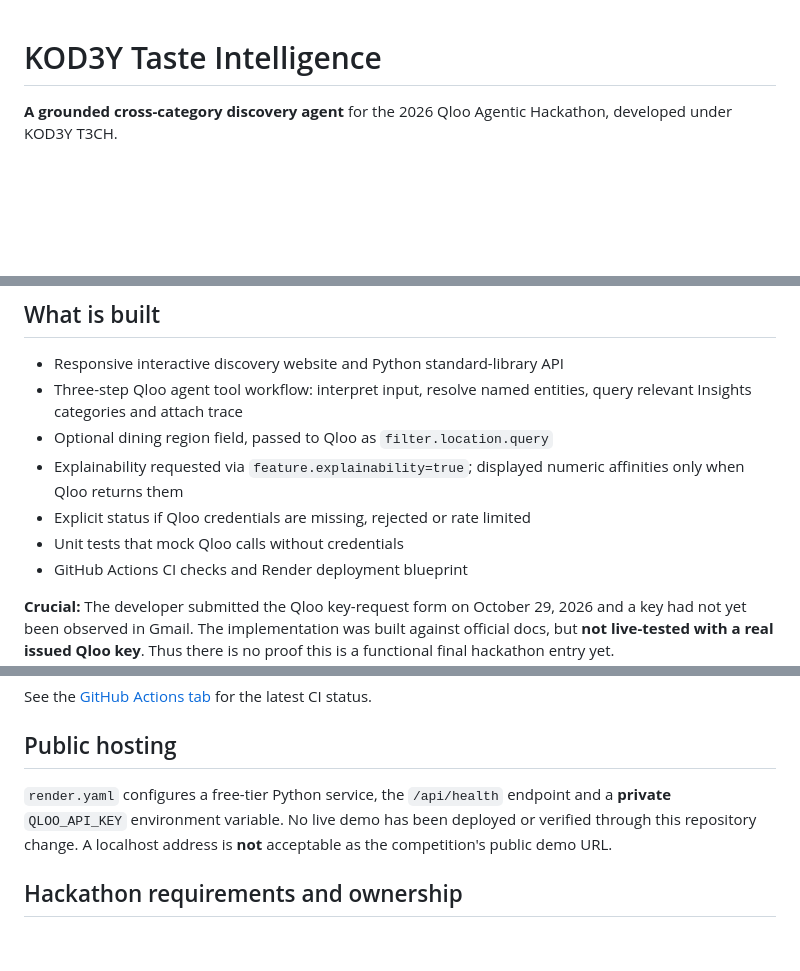
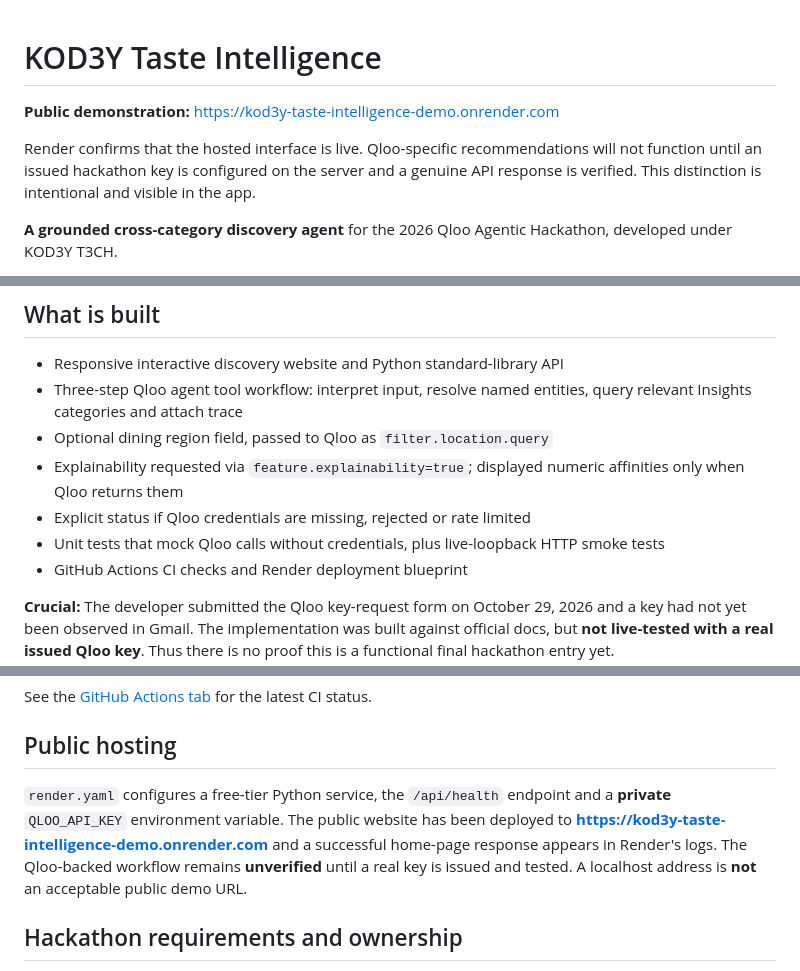
Before and after one commit to codyhefrey/kod3y-taste-intelligence, a Markdown page: README.md, 3 parts joined by grey strips. Rendered like a GitHub page; blank space fills up the shorter version.

Commit message:
Update README with verified hosted demo URL and precise integration status

```diff
--- a/README.md
+++ b/README.md
@@ -1,4 +1,8 @@
 # KOD3Y Taste Intelligence
+
+**Public demonstration:** https://kod3y-taste-intelligence-demo.onrender.com
+
+Render confirms that the hosted interface is live. Qloo-specific recommendations will not function until an issued hackathon key is configured on the server and a genuine API response is verified. This distinction is intentional and visible in the app.
 
 **A grounded cross-category discovery agent** for the 2026 Qloo Agentic Hackathon, developed under KOD3Y T3CH.
 
@@ -11,7 +15,7 @@ The user enters one to three **named** favorites (movies, musicians, restaurants
 - Optional dining region field, passed to Qloo as `filter.location.query`
 - Explainability requested via `feature.explainability=true`; displayed numeric affinities only when Qloo returns them
 - Explicit status if Qloo credentials are missing, rejected or rate limited
-- Unit tests that mock Qloo calls without credentials
+- Unit tests that mock Qloo calls without credentials, plus live-loopback HTTP smoke tests
 - GitHub Actions CI checks and Render deployment blueprint
 
 **Crucial:** The developer submitted the Qloo key-request form on October 29, 2026 and a key had not yet been observed in Gmail. The implementation was built against official docs, but **not live-tested with a real issued Qloo key**. Thus there is no proof this is a functional final hackathon entry yet.
@@ -56,7 +60,7 @@ See the [GitHub Actions tab](https://github.com/codyhefrey/kod3y-taste-intellige
 
 ## Public hosting
 
-`render.yaml` configures a free-tier Python service, the `/api/health` endpoint and a **private** `QLOO_API_KEY` environment variable. No live demo has been deployed or verified through this repository change. A localhost address is **not** acceptable as the competition's public demo URL.
+`render.yaml` configures a free-tier Python service, the `/api/health` endpoint and a **private** `QLOO_API_KEY` environment variable. The public website has been deployed to **https://kod3y-taste-intelligence-demo.onrender.com** and a successful home-page response appears in Render's logs. The Qloo-backed workflow remains **unverified** until a real key is issued and tested. A localhost address is **not** an acceptable public demo URL.
 
 ## Hackathon requirements and ownership
 
```
